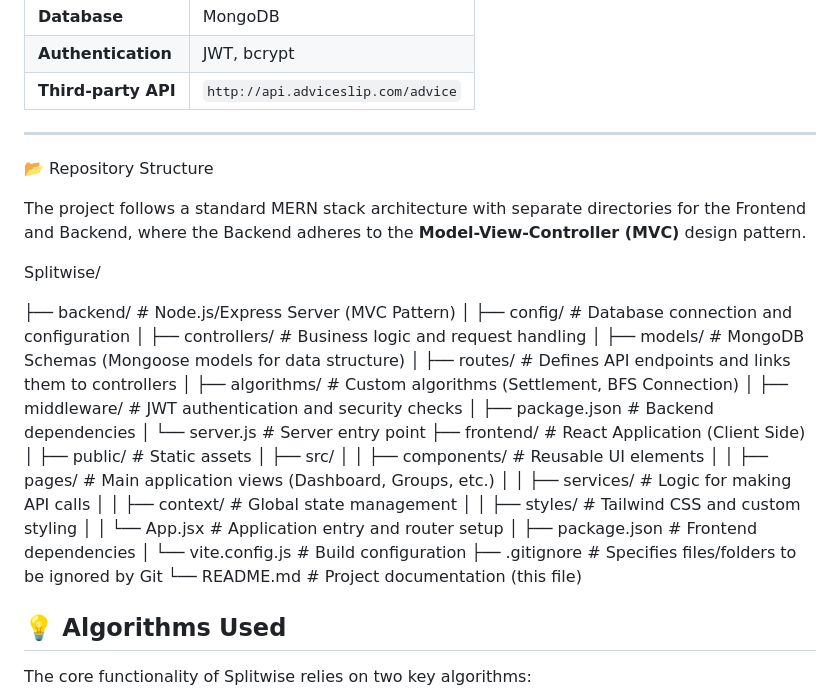
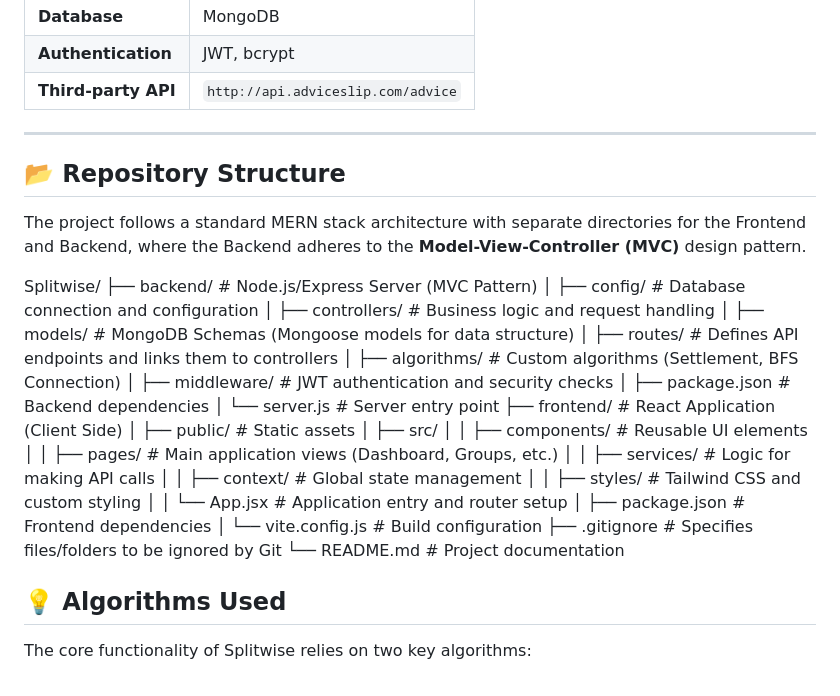
Before and after one commit to kd72004/WebAndMobileDev, a Markdown page: readme.md, the part around the change. Drawn GitHub-style.

```diff
--- a/readme.md
+++ b/readme.md
@@ -26,38 +26,11 @@ Splitwise is a full-stack MERN (MongoDB, Express.js, React, Node.js) application
 
 ---
 
-📂 Repository Structure
-
-
+## 📂 Repository Structure
 
 The project follows a standard MERN stack architecture with separate directories for the Frontend and Backend, where the Backend adheres to the **Model-View-Controller (MVC)** design pattern.
 
-Splitwise/
-
-├── backend/                  # Node.js/Express Server (MVC Pattern)
-│   ├── config/               # Database connection and configuration
-│   ├── controllers/          # Business logic and request handling
-│   ├── models/               # MongoDB Schemas (Mongoose models for data structure)
-│   ├── routes/               # Defines API endpoints and links them to controllers
-│   ├── algorithms/           # Custom algorithms (Settlement, BFS Connection)
-│   ├── middleware/           # JWT authentication and security checks
-│   ├── package.json          # Backend dependencies
-│   └── server.js             # Server entry point
-├── frontend/                 # React Application (Client Side)
-│   ├── public/               # Static assets
-│   ├── src/
-│   │   ├── components/       # Reusable UI elements
-│   │   ├── pages/            # Main application views (Dashboard, Groups, etc.)
-│   │   ├── services/         # Logic for making API calls
-│   │   ├── context/          # Global state management
-│   │   ├── styles/           # Tailwind CSS and custom styling
-│   │   └── App.jsx           # Application entry and router setup
-│   ├── package.json          # Frontend dependencies
-│   └── vite.config.js        # Build configuration
-├── .gitignore                # Specifies files/folders to be ignored by Git
-└── README.md                 # Project documentation (this file)
-
-
+Splitwise/ ├── backend/ # Node.js/Express Server (MVC Pattern) │ ├── config/ # Database connection and configuration │ ├── controllers/ # Business logic and request handling │ ├── models/ # MongoDB Schemas (Mongoose models for data structure) │ ├── routes/ # Defines API endpoints and links them to controllers │ ├── algorithms/ # Custom algorithms (Settlement, BFS Connection) │ ├── middleware/ # JWT authentication and security checks │ ├── package.json # Backend dependencies │ └── server.js # Server entry point ├── frontend/ # React Application (Client Side) │ ├── public/ # Static assets │ ├── src/ │ │ ├── components/ # Reusable UI elements │ │ ├── pages/ # Main application views (Dashboard, Groups, etc.) │ │ ├── services/ # Logic for making API calls │ │ ├── context/ # Global state management │ │ ├── styles/ # Tailwind CSS and custom styling │ │ └── App.jsx # Application entry and router setup │ ├── package.json # Frontend dependencies │ └── vite.config.js # Build configuration ├── .gitignore # Specifies files/folders to be ignored by Git └── README.md # Project documentation
 
 
 
```
